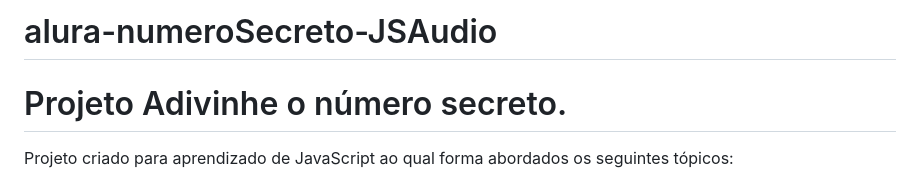
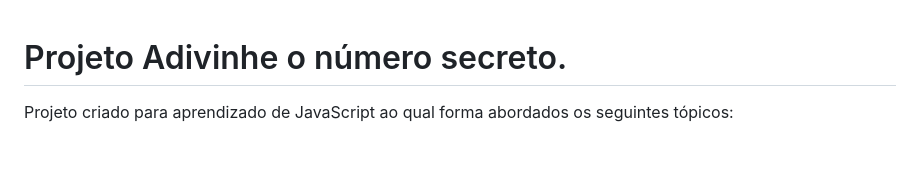
Before and after one commit to AllanR1991/alura-numeroSecreto-JSAudio, a Markdown page: README.md, the part around the change. Rendered like a GitHub page; blank space fills up the shorter version.

```diff
--- a/README.md
+++ b/README.md
@@ -1,5 +1,3 @@
-# alura-numeroSecreto-JSAudio
-
 # Projeto Adivinhe o número secreto.
 
 Projeto criado para aprendizado de JavaScript ao qual forma abordados os seguintes tópicos:
```
